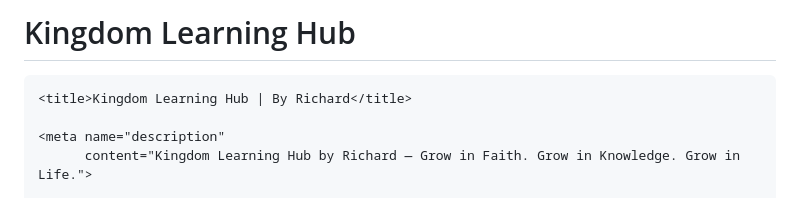
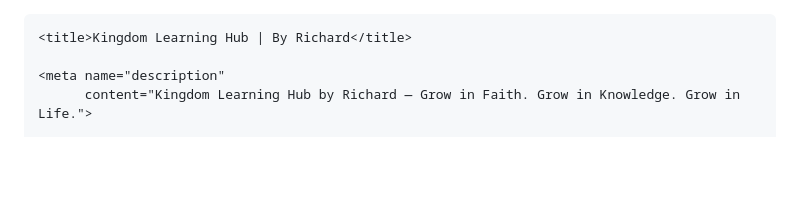
Before and after one commit to loric8111-cmd/kingdom-learning-hub, a Markdown page: README.md, the part around the change. GitHub-like rendering; blank space fills up the shorter version.

Commit message:
Remove project title from README

```diff
--- a/README.md
+++ b/README.md
@@ -1,4 +1,3 @@
-# Kingdom Learning Hub
 <!DOCTYPE html>
 <html lang="en">
 <head>
```
